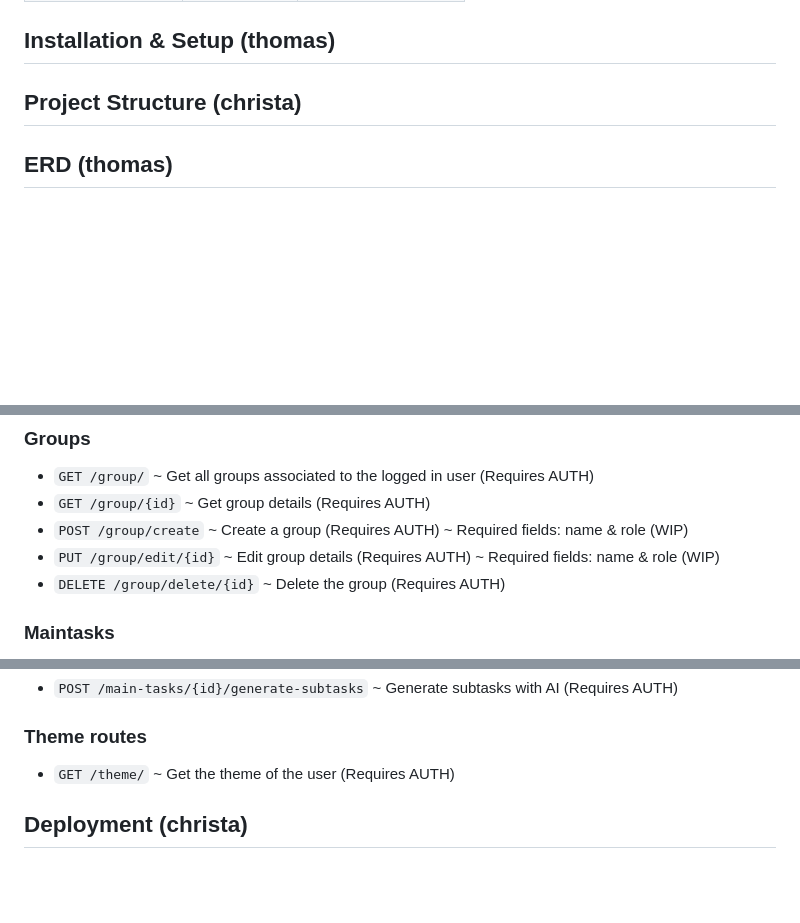
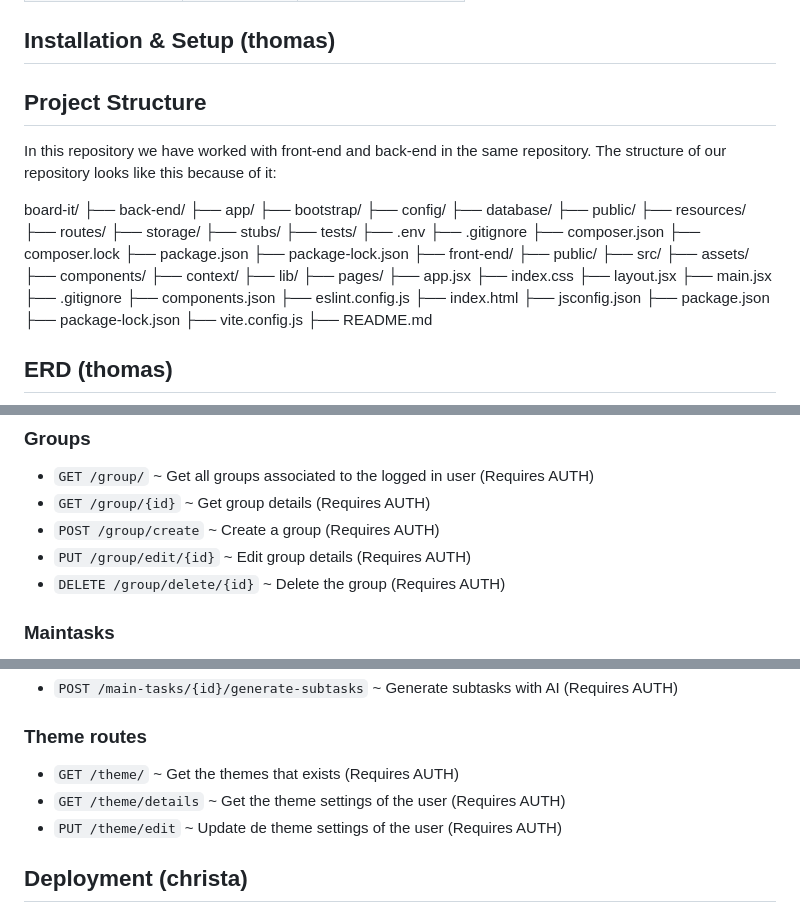
Before and after one commit to dingoskye/tle8-startup, a Markdown page: README.md, 3 parts joined by grey strips. Drawn GitHub-style; blank space fills up the shorter version.

Commit message:
Revise README for project structure and API routes
Updated project structure section and API routes in README.md.

```diff
--- a/README.md
+++ b/README.md
@@ -22,7 +22,48 @@ Board-it is a app that helps students with ADHD to get the feeling of urgency to
 
 ## Installation & Setup (thomas)
 
-## Project Structure (christa)
+## Project Structure
+In this repository we have worked with front-end and back-end in the same repository. The structure of our repository looks like this because of it:
+
+board-it/
+├── back-end/
+    ├── app/
+    ├── bootstrap/
+    ├── config/
+    ├── database/
+    ├── public/
+    ├── resources/
+    ├── routes/
+    ├── storage/
+    ├── stubs/
+    ├── tests/
+    ├── .env
+    ├── .gitignore
+    ├── composer.json
+    ├── composer.lock
+    ├── package.json
+    ├── package-lock.json
+├── front-end/
+    ├── public/
+    ├── src/
+        ├── assets/
+        ├── components/
+        ├── context/
+        ├── lib/
+        ├── pages/
+        ├── app.jsx
+        ├── index.css
+        ├── layout.jsx
+        ├── main.jsx
+    ├── .gitignore
+    ├── components.json
+    ├── eslint.config.js
+    ├── index.html
+    ├── jsconfig.json
+    ├── package.json
+    ├── package-lock.json
+    ├── vite.config.js
+├── README.md
 
 ## ERD (thomas)
 
@@ -116,8 +157,8 @@ erDiagram
 
 - `GET /group/` ~ Get all groups associated to the logged in user (Requires AUTH)
 - `GET /group/{id}` ~ Get group details (Requires AUTH)
-- `POST /group/create` ~ Create a group (Requires AUTH) ~ Required fields: name & role (WIP)
-- `PUT /group/edit/{id}` ~ Edit group details (Requires AUTH) ~ Required fields: name & role (WIP)
+- `POST /group/create` ~ Create a group (Requires AUTH)
+- `PUT /group/edit/{id}` ~ Edit group details (Requires AUTH)
 - `DELETE /group/delete/{id}` ~ Delete the group (Requires AUTH)
 
 ### Maintasks
@@ -140,7 +181,9 @@ erDiagram
 - `POST /main-tasks/{id}/generate-subtasks` ~ Generate subtasks with AI (Requires AUTH)
 
 ### Theme routes
-- `GET /theme/` ~ Get the theme of the user (Requires AUTH)
+- `GET /theme/` ~ Get the themes that exists (Requires AUTH)
+- `GET /theme/details` ~ Get the theme settings of the user (Requires AUTH)
+- `PUT /theme/edit` ~ Update de theme settings of the user (Requires AUTH)
 
 ## Deployment (christa)
 
```
